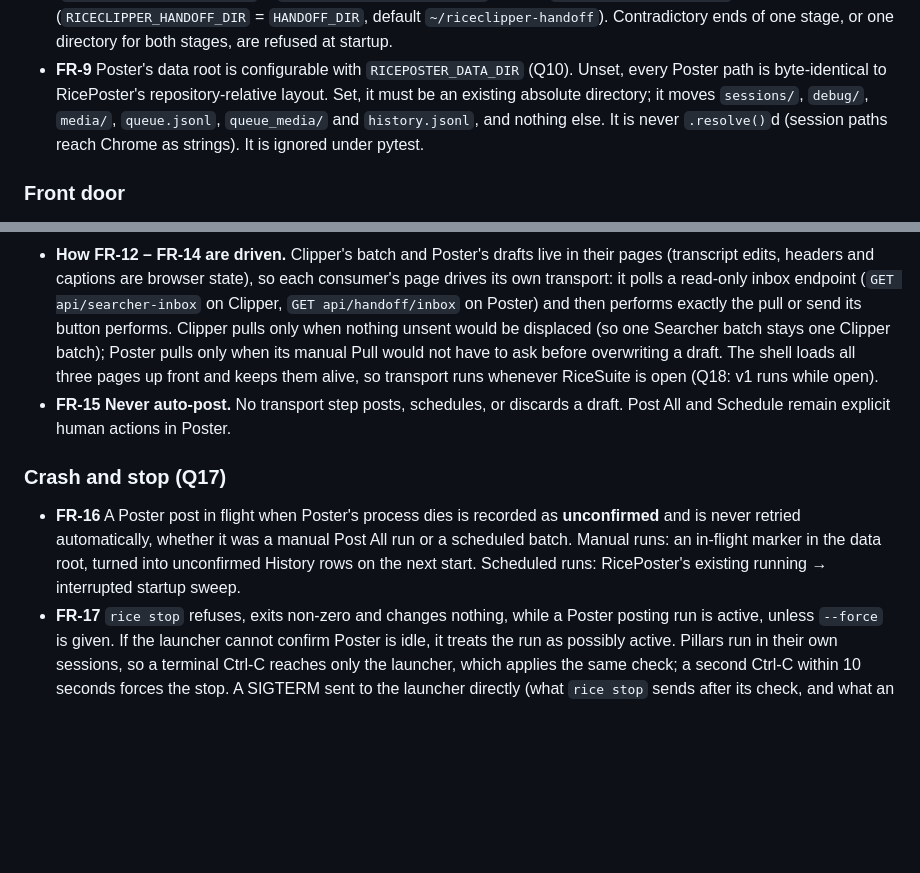
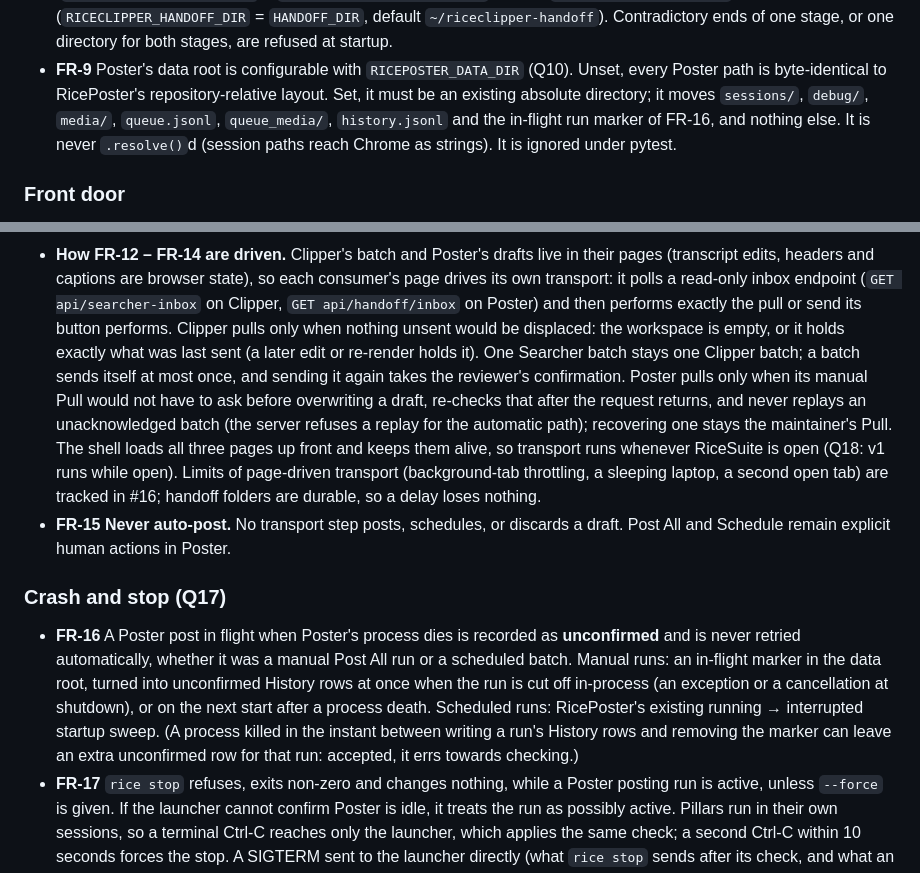
Before and after one commit to gidde032/RiceSuite, a Markdown page: SPEC.md, 2 parts joined by grey strips. GitHub-like rendering; blank space fills up the shorter version.

Commit message:
docs: send-once, no automatic replay, in-process cut-offs; FR-9 lists the marker (#3)
ADR review MEDIUM: FR-9's closed list now includes the FR-16 marker.
Page-driven transport limits documented and tracked in #16.

Co-Authored-By: Claude Opus 5.5 <noreply@anthropic.com>

```diff
--- a/SPEC.md
+++ b/SPEC.md
@@ -97,8 +97,8 @@ Each requirement is written so a test can check it. "The launcher" means the
 - **FR-9** Poster's data root is configurable with `RICEPOSTER_DATA_DIR`
   (Q10). Unset, every Poster path is byte-identical to RicePoster's
   repository-relative layout. Set, it must be an existing absolute directory;
-  it moves `sessions/`, `debug/`, `media/`, `queue.jsonl`, `queue_media/` and
-  `history.jsonl`, and nothing else. It is never `.resolve()`d (session paths
+  it moves `sessions/`, `debug/`, `media/`, `queue.jsonl`, `queue_media/`,
+  `history.jsonl` and the in-flight run marker of FR-16, and nothing else. It is never `.resolve()`d (session paths
   reach Chrome as strings). It is ignored under pytest.
 
 ### Front door
@@ -134,11 +134,18 @@ last, FIFO by `created_at`, dedupe by stable `batch_id`, producers only write.
   so each consumer's page drives its own transport: it polls a read-only inbox
   endpoint (`GET api/searcher-inbox` on Clipper, `GET api/handoff/inbox` on
   Poster) and then performs exactly the pull or send its button performs.
-  Clipper pulls only when nothing unsent would be displaced (so one Searcher
-  batch stays one Clipper batch); Poster pulls only when its manual Pull would
-  not have to ask before overwriting a draft. The shell loads all three pages
-  up front and keeps them alive, so transport runs whenever RiceSuite is open
-  (Q18: v1 runs while open).
+  Clipper pulls only when nothing unsent would be displaced: the workspace is
+  empty, or it holds exactly what was last sent (a later edit or re-render
+  holds it). One Searcher batch stays one Clipper batch; a batch sends itself
+  at most once, and sending it again takes the reviewer's confirmation.
+  Poster pulls only when its manual Pull would not have to ask before
+  overwriting a draft, re-checks that after the request returns, and never
+  replays an unacknowledged batch (the server refuses a replay for the
+  automatic path); recovering one stays the maintainer's Pull. The shell loads
+  all three pages up front and keeps them alive, so transport runs whenever
+  RiceSuite is open (Q18: v1 runs while open). Limits of page-driven transport
+  (background-tab throttling, a sleeping laptop, a second open tab) are
+  tracked in #16; handoff folders are durable, so a delay loses nothing.
 - **FR-15 Never auto-post.** No transport step posts, schedules, or discards a
   draft. Post All and Schedule remain explicit human actions in Poster.
 
@@ -147,8 +154,12 @@ last, FIFO by `created_at`, dedupe by stable `batch_id`, producers only write.
 - **FR-16** A Poster post in flight when Poster's process dies is recorded as
   **unconfirmed** and is never retried automatically, whether it was a manual
   Post All run or a scheduled batch. Manual runs: an in-flight marker in the
-  data root, turned into unconfirmed History rows on the next start. Scheduled
-  runs: RicePoster's existing running → interrupted startup sweep.
+  data root, turned into unconfirmed History rows at once when the run is cut
+  off in-process (an exception or a cancellation at shutdown), or on the next
+  start after a process death. Scheduled runs: RicePoster's existing running →
+  interrupted startup sweep. (A process killed in the instant between writing
+  a run's History rows and removing the marker can leave an extra unconfirmed
+  row for that run: accepted, it errs towards checking.)
 - **FR-17** `rice stop` refuses, exits non-zero and changes nothing, while a
   Poster posting run is active, unless `--force` is given. If the launcher
   cannot confirm Poster is idle, it treats the run as possibly active. Pillars
```
Also changed, not shown: poster/README.md (+12 -7 lines), 1 other file.
